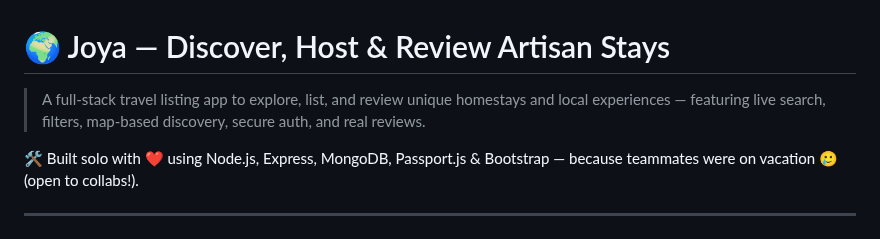
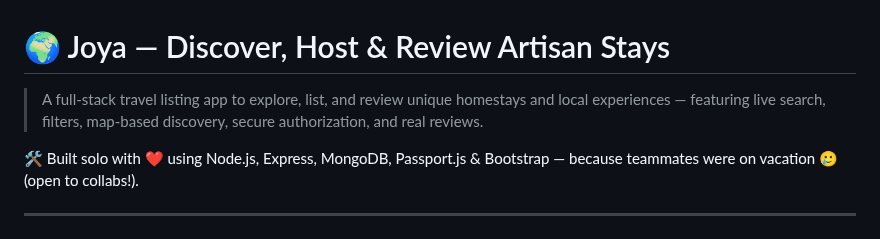
Before and after one commit to Tejaswarupsurya/Joya, a Markdown page: README.md, the part around one of its changes. Drawn GitHub-style.

```diff
--- a/README.md
+++ b/README.md
@@ -1,6 +1,6 @@
 # 🌍 Joya — Discover, Host & Review Artisan Stays
 
-> A full-stack travel listing app to explore, list, and review unique homestays and local experiences — featuring live search, filters, map-based discovery, secure auth, and real reviews.
+> A full-stack travel listing app to explore, list, and review unique homestays and local experiences — featuring live search, filters, map-based discovery, secure authorization, and real reviews.
 
 🛠️ Built solo with ❤️ using Node.js, Express, MongoDB, Passport.js & Bootstrap — because teammates were on vacation 🥲 (open to collabs!).
 
```
Also changed, not shown: other parts of README.md (+1 -1 lines).
